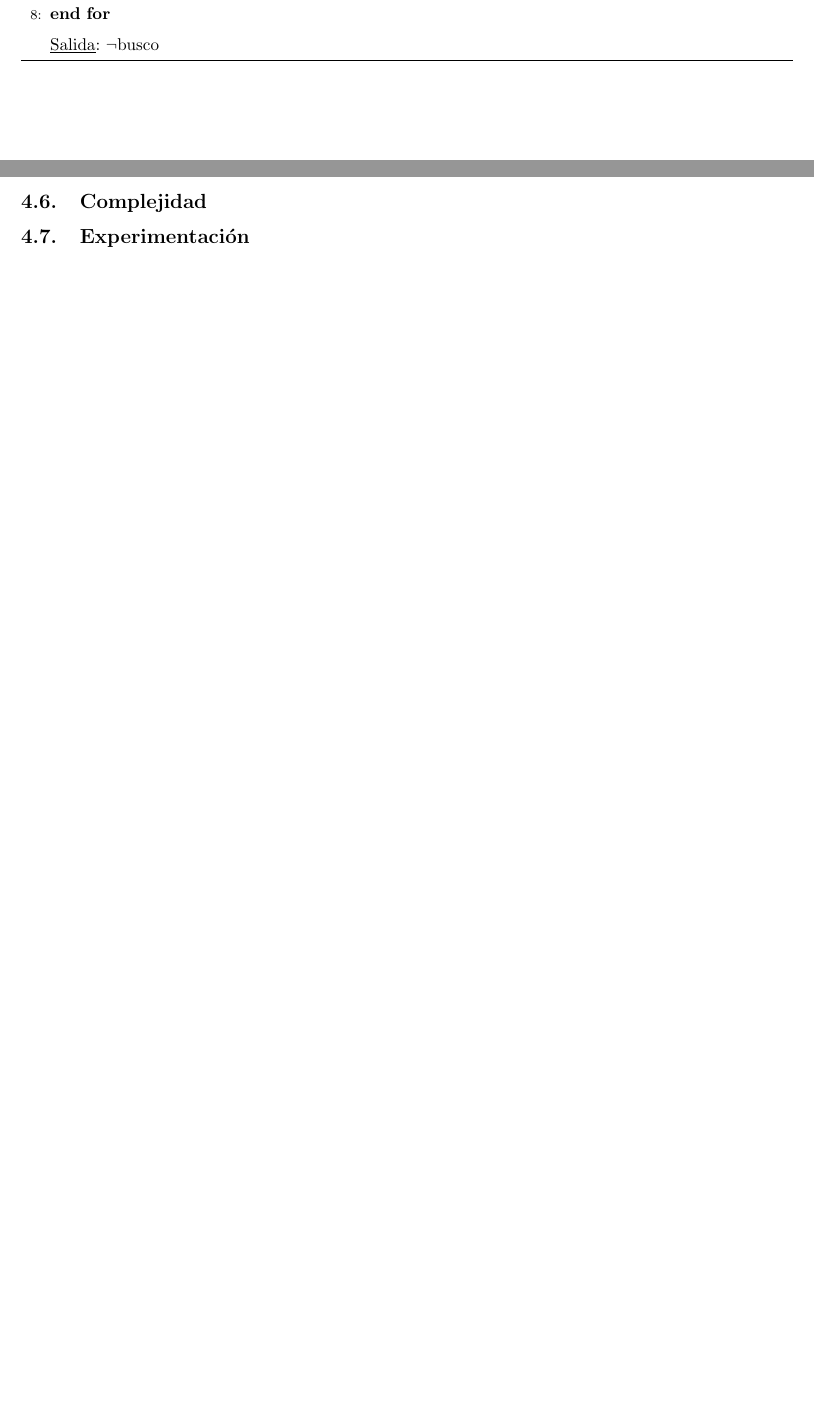
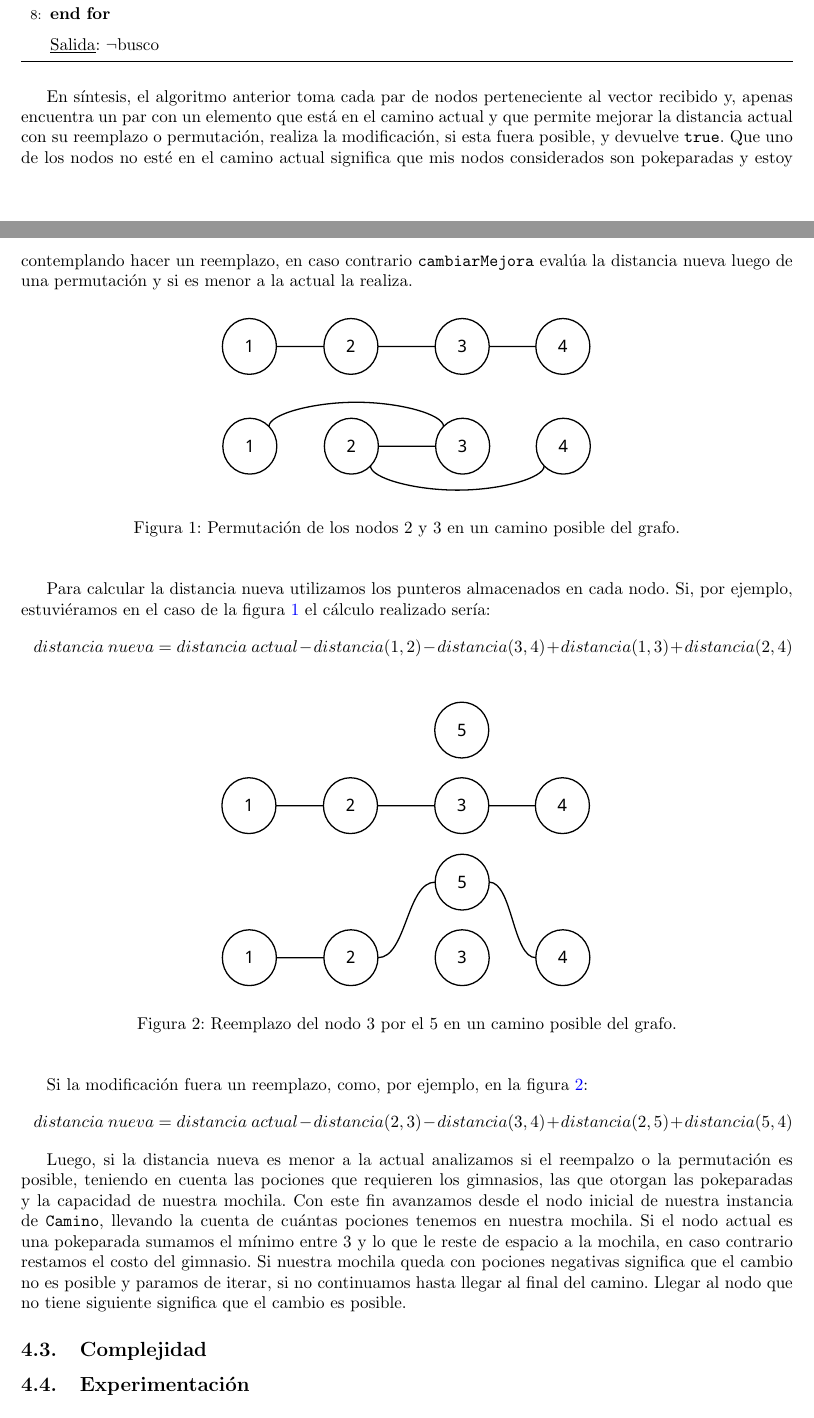
Before and after one commit to a-lavia/AED3-TP3, a LaTeX document (informe/informe.tex, which reads informe/ej3.tex): two parts of pages 16 and 17 of 19, joined at a grey line, cut so that both start at the same text. Compiled offline with pdfLaTeX.

Commit message:
Casi lista la sección Algoritmo del tercer ejercicio.

```diff
--- a/informe/ej3.tex
+++ b/informe/ej3.tex
@@ -99,3 +99,9 @@ Es importante destacar que la funci\'on \texttt{encuentroSoluci\'onVecinaMejor}
 \end{algorithmic}
 \end{algorithm}
 
+En s\'intesis, el algoritmo anterior toma cada par de nodos perteneciente al vector recibido y, apenas encuentra un par con un elemento que est\'a en el camino actual y que permite mejorar la distancia actual con su reemplazo o permutaci\'on, realiza la modificaci\'on, si esta fuera posible, y devuelve \texttt{true}. Que uno de los nodos no est\'e en el camino actual significa que mis nodos considerados son pokeparadas y estoy contemplando hacer un reemplazo, en caso contrario \texttt{cambiarMejora} eval\'ua la distancia nueva luego de una permutaci\'on y si es menor a la actual la realiza.
+
+\begin{figure}[H]
+  \begin{center}
+    \includegraphics[scale = 0.5]{imagenes/ej3_algoritmo_1.pdf}
+    \caption{Permutaci\'on de los nodos 2 y 3 en un camino posible del grafo.}
@@ -102,3 +112,24 @@ Es importante destacar que la funci\'on \texttt{encuentroSoluci\'onVecinaMejor}
+Para calcular la distancia nueva utilizamos los punteros almacenados en cada nodo. Si, por ejemplo, estuvi\'eramos en el caso de la figura \ref{fig:ej3_algoritmo_1} el c\'alculo realizado ser\'ia:
+\begin{equation*}
+distancia\ nueva = distancia\ actual - distancia(1,2) - distancia(3,4) + distancia(1,3) + distancia(2,4)
+\end{equation*}
+
+\begin{figure}[H]
+  \begin{center}
+    \includegraphics[scale = 0.5]{imagenes/ej3_algoritmo_2.pdf}
+    \caption{Reemplazo del nodo 3 por el 5 en un camino posible del grafo.}
+    \label{fig:ej3_algoritmo_2}
+  \end{center}
+\end{figure}
+
+Si la modificaci\'on fuera un reemplazo, como, por ejemplo, en la figura \ref{fig:ej3_algoritmo_2}:
+\begin{equation*}
+distancia\ nueva = distancia\ actual - distancia(2,3) - distancia(3,4) + distancia(2,5) + distancia(5,4)
+\end{equation*}
+
+Luego, si la distancia nueva es menor a la actual analizamos si el reempalzo o la permutaci\'on es posible, teniendo en cuenta las pociones que requieren los gimnasios, las que otorgan las pokeparadas y la capacidad de nuestra mochila. Con este fin avanzamos desde el nodo inicial de nuestra instancia de \texttt{Camino}, llevando la cuenta de cu\'antas pociones tenemos en nuestra mochila. Si el nodo actual es una pokeparada sumamos el m\'inimo entre 3 y lo que le reste de espacio a la mochila, en caso contrario restamos el costo del gimnasio. Si nuestra mochila queda con pociones negativas significa que el cambio no es posible y paramos de iterar, si no continuamos hasta llegar al final del camino. Llegar al nodo que no tiene siguiente significa que el cambio es posible.
+
+
 
 \subsection{Complejidad}
 % GENERAL: Deducir una cota de complejidad temporal del algoritmo propuesto (en funci ́on de los par ́ametros que se consideren correctos) y justificar por qu ́e el algoritmo desarrollado para la resoluci ́on del problema cumple la cota dada. Utilizar el modelo uniforme salvo que se explicite lo contrario
```
Also changed, not shown: informe/imagenes/ej3_algoritmo_1.pdf (added), informe/imagenes/ej3_algoritmo_2.pdf (added), informe/ej3.tex (38 more changed lines).
